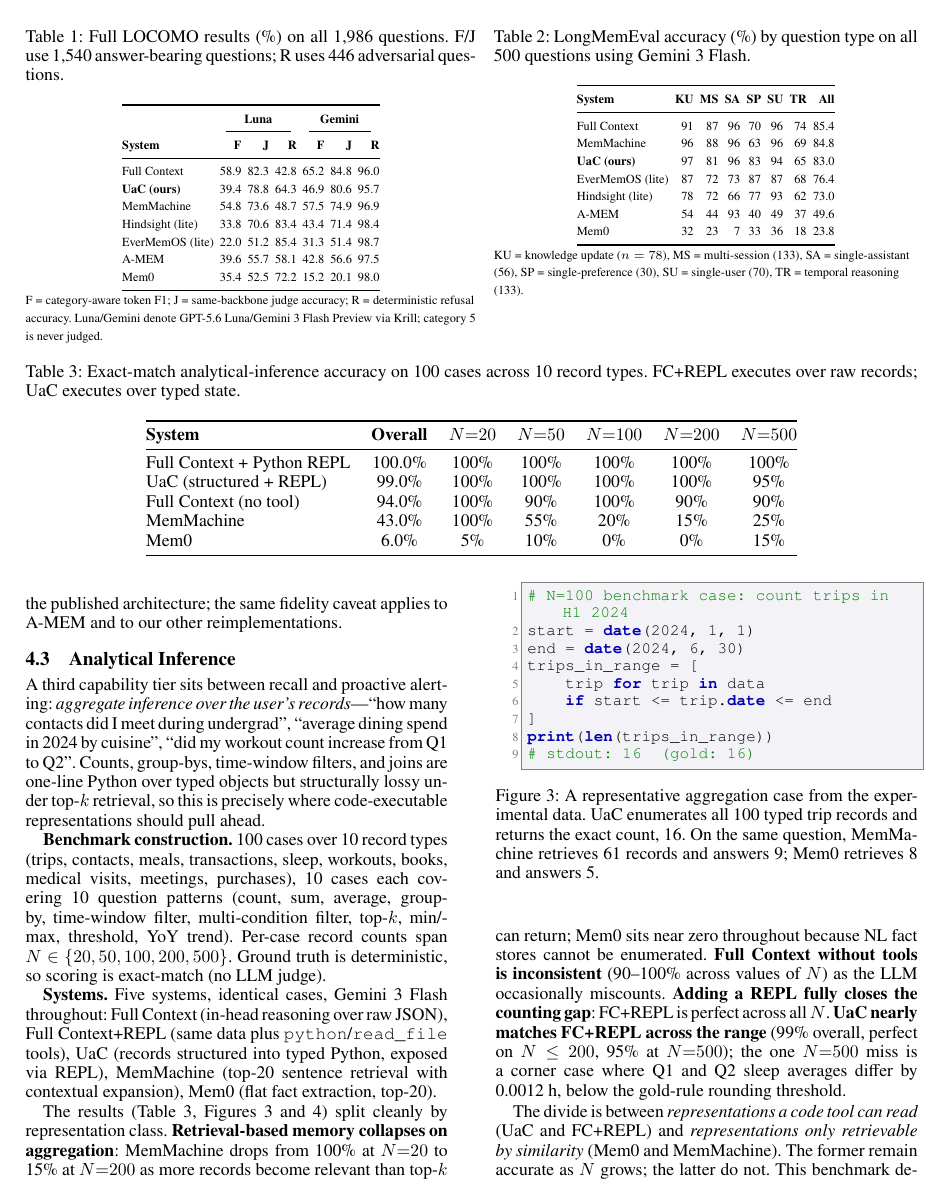
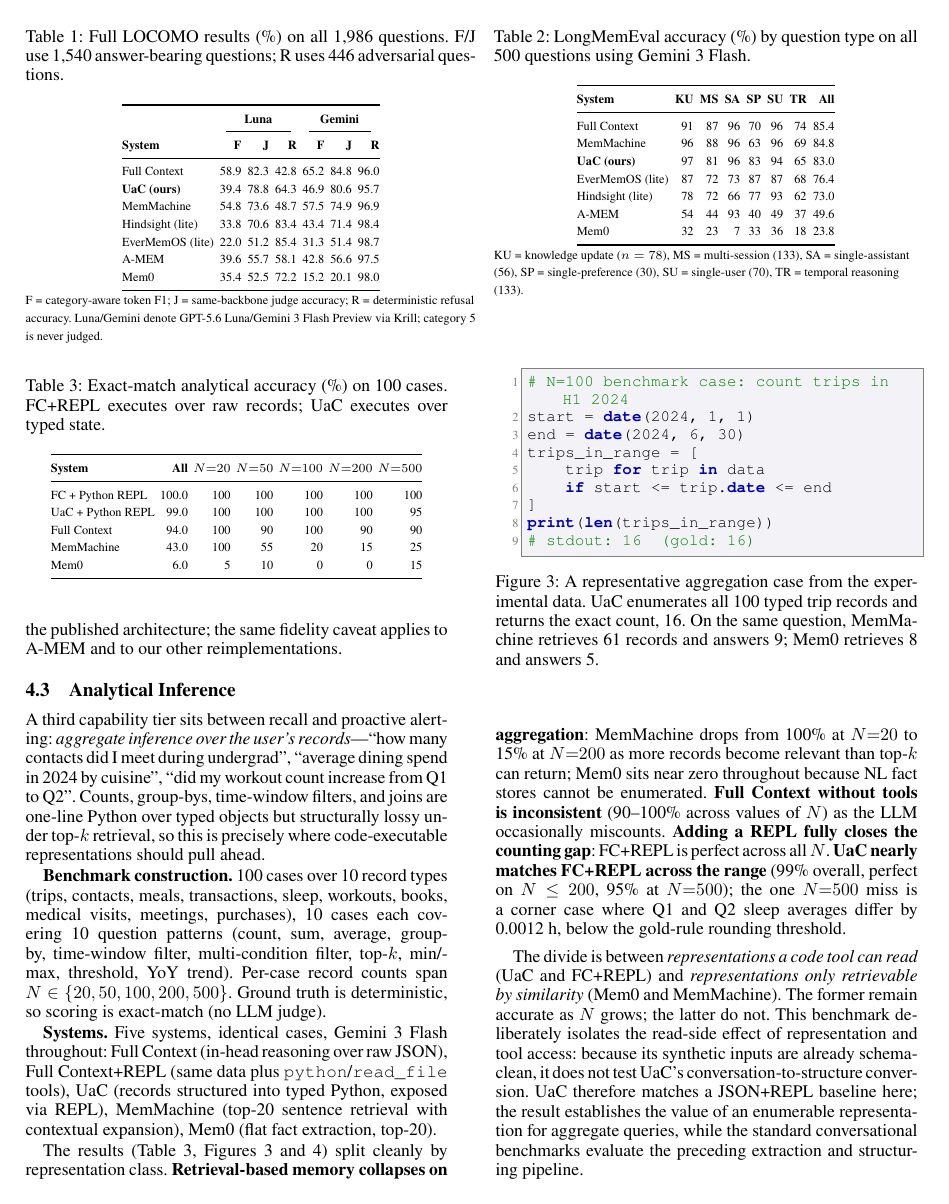
Before and after one commit to 19PINE-AI/user-as-code, a LaTeX paper (paper_aaai/AnonymousSubmission2027.tex, which reads paper_aaai/body.tex, paper_aaai/body_tables.tex): page 5 of 8. Compiled offline with pdfLaTeX.

Commit message:
Refine analytical table and add Active Service case

```diff
--- a/paper_aaai/body.tex
+++ b/paper_aaai/body.tex
@@ -266,6 +266,25 @@ A third capability tier sits between recall and proactive alerting: \emph{aggreg
 
 \textbf{Systems.} Five systems, identical cases, Gemini~3 Flash throughout: Full~Context (in-head reasoning over raw JSON), Full~Context+REPL (same data plus \texttt{python}/\texttt{read\_file} tools), UaC (records structured into typed Python, exposed via REPL), MemMachine (top-20 sentence retrieval with contextual expansion), Mem0 (flat fact extraction, top-20).
 
+\begin{table}[t]
+\centering
+\caption{Exact-match analytical accuracy (\%) on 100 cases. FC+REPL executes over raw records; UaC executes over typed state.}
+\label{tab:analytical}
+\scriptsize
+\setlength{\tabcolsep}{1.5pt}
+\begin{tabular}{@{}lrrrrrr@{}}
+\toprule
+\textbf{System} & \textbf{All} & $N{=}20$ & $N{=}50$ & $N{=}100$ & $N{=}200$ & $N{=}500$ \\
+\midrule
+FC + Python REPL & 100.0 & 100 & 100 & 100 & 100 & 100 \\
+UaC + Python REPL & 99.0 & 100 & 100 & 100 & 100 & 95 \\
+Full Context & 94.0 & 100 & 90 & 100 & 90 & 90 \\
+MemMachine & 43.0 & 100 & 55 & 20 & 15 & 25 \\
+Mem0 & 6.0 & 5 & 10 & 0 & 0 & 15 \\
+\bottomrule
+\end{tabular}
+\end{table}
+
 \begin{figure}[t]
 \begin{lstlisting}[basicstyle=\footnotesize\ttfamily]
 # N=100 benchmark case: count trips in H1 2024
--- a/paper_aaai/body_tables.tex
+++ b/paper_aaai/body_tables.tex
@@ -49,20 +49,3 @@ Mem0             & 32 & 23 &  7 & 33 & 36 & 18 & 23.8 \\
 \raggedright KU = knowledge update ($n=78$), MS = multi-session (133), SA = single-assistant (56), SP = single-preference (30), SU = single-user (70), TR = temporal reasoning (133).\par
 \end{minipage}
 \end{table*}
-
-\begin{table*}[!ht]
-\centering
-\caption{Exact-match analytical-inference accuracy on 100 cases across 10 record types. FC+REPL executes over raw records; UaC executes over typed state.}
-\label{tab:analytical}
-\begin{tabular}{@{}lcccccc@{}}
-\toprule
-\textbf{System} & \textbf{Overall} & $N{=}20$ & $N{=}50$ & $N{=}100$ & $N{=}200$ & $N{=}500$ \\
-\midrule
-Full Context + Python REPL & 100.0\% & 100\% & 100\% & 100\% & 100\% & 100\% \\
-UaC (structured + REPL) & 99.0\% & 100\% & 100\% & 100\% & 100\% & 95\% \\
-Full Context (no tool) & 94.0\% & 100\% & 90\% & 100\% & 90\% & 90\% \\
-MemMachine & 43.0\% & 100\% & 55\% & 20\% & 15\% & 25\% \\
-Mem0 & 6.0\% & 5\% & 10\% & 0\% & 0\% & 15\% \\
-\bottomrule
-\end{tabular}
-\end{table*}
```
Also changed, not shown: paper_aaai/body.tex (20 more changed lines).
